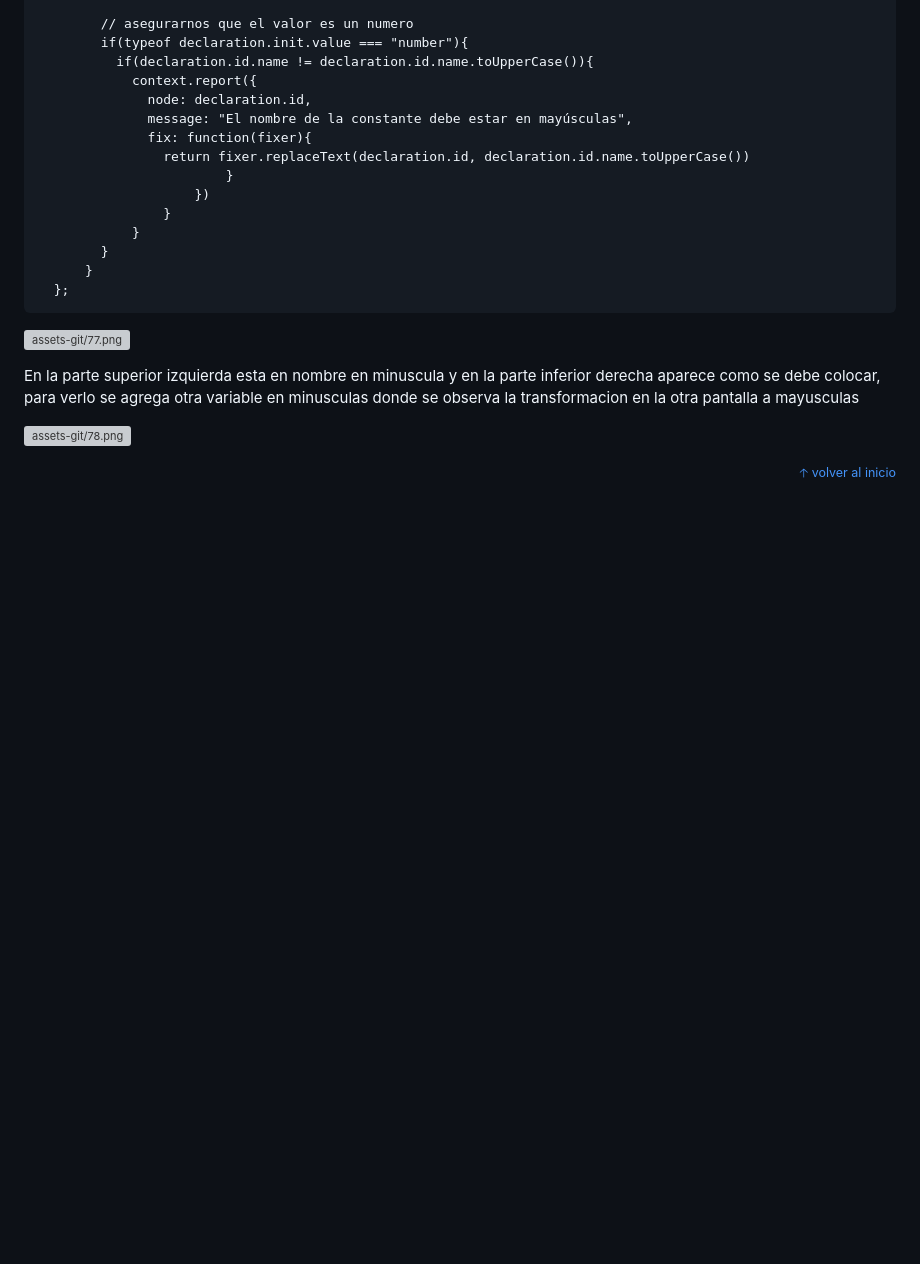
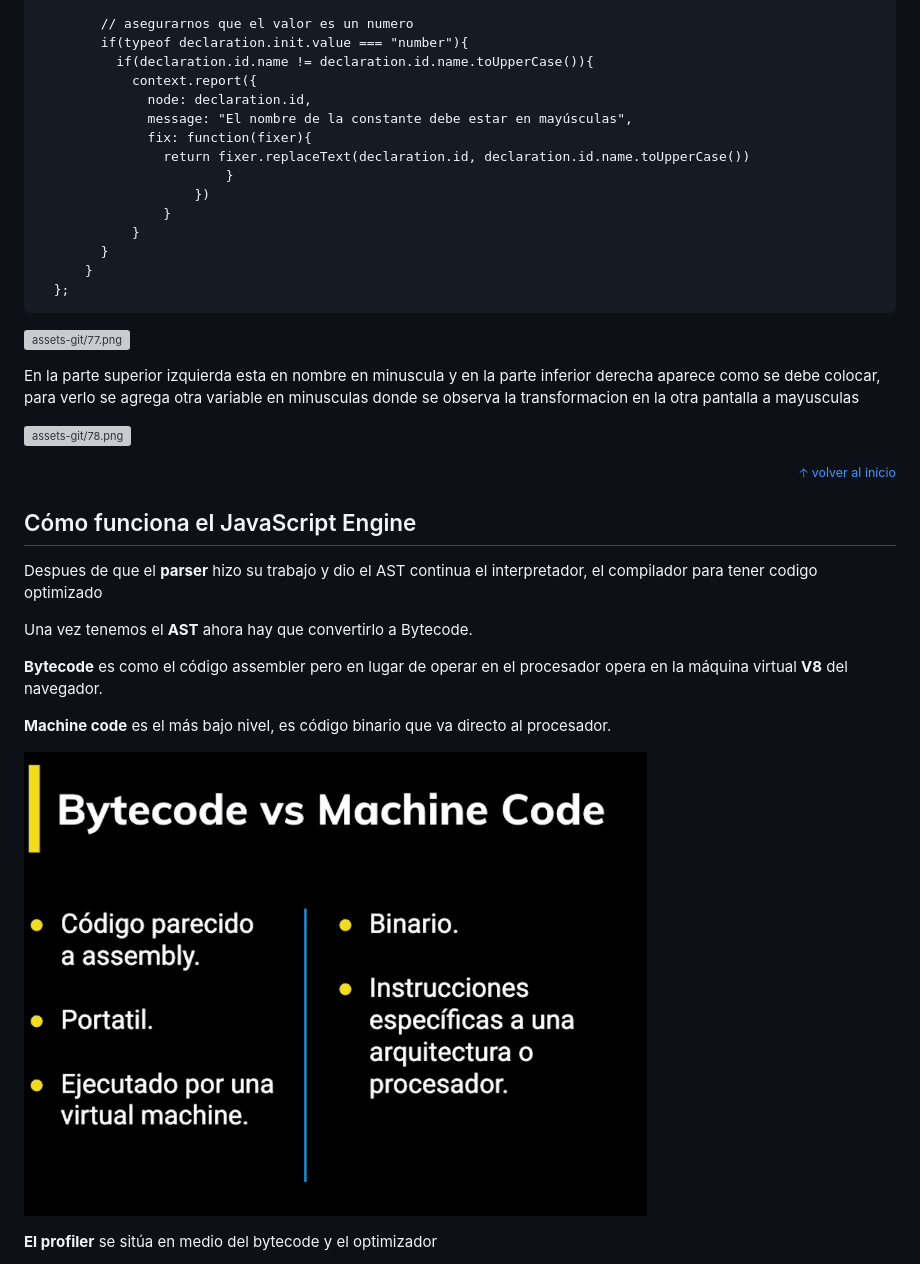
Before and after one commit to jeyfredc/PlatziVideo, a Markdown page: README.md, the part around the change printed below. Drawn GitHub-style; pictures changed too: assets-git/79.png (added); blank space fills up the shorter version; grey boxes are pictures that could not be loaded.

Commit message:
Cómo funciona el JavaScript Engine

```diff
--- a/README.md
+++ b/README.md
@@ -2895,4 +2895,17 @@ En la parte superior izquierda esta en nombre en minuscula y en la parte inferio
   <small><a href="#tabla-de-contenido">🡡 volver al inicio</a></small>
 </div>
 
-##
+## Cómo funciona el JavaScript Engine
+
+Despues de que el **parser** hizo su trabajo y dio el AST continua el interpretador, el compilador para tener codigo optimizado
+
+Una vez tenemos el **AST** ahora hay que convertirlo a Bytecode.
+
+**Bytecode** es como el código assembler pero en lugar de operar en el procesador opera en la máquina virtual **V8** del navegador.
+
+**Machine code** es el más bajo nivel, es código binario que va directo al procesador.
+
+![assets-git/79.png](assets-git/79.png)
+
+**El profiler** se sitúa en medio del bytecode y el optimizador
+
```
Also changed, not shown: other parts of README.md (+26 -1 lines), assets-git/80.png (added), assets-git/81.png (added), assets-git/83.png (added), assets-git/84.png (added).
